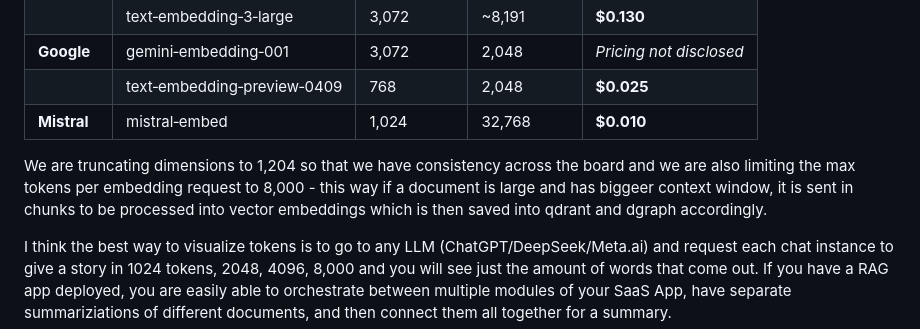
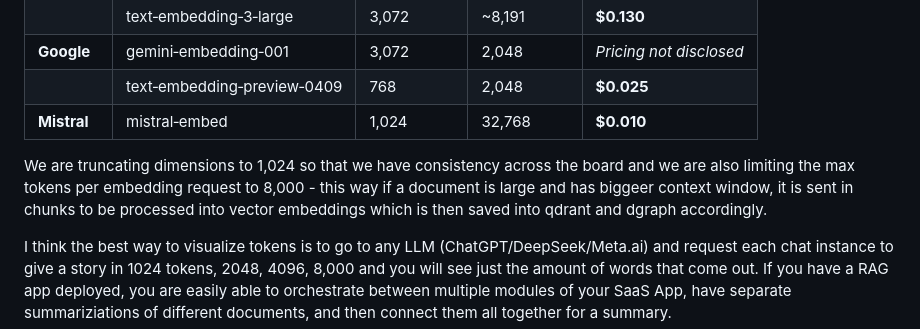
Before and after one commit to ikantkode/pdfLLM, a Markdown page: README.md, the part around the change. Drawn GitHub-style.

```diff
--- a/README.md
+++ b/README.md
@@ -14,7 +14,7 @@ Using quantized models via Ollama will *severely* output the level of results yo
 |             | text‑embedding‑preview‑0409 | 768        | 2,048      | **\$0.025**                      |
 | **Mistral** | mistral‑embed               | 1,024      | 32,768     | **\$0.010**                      |
 
-We are truncating dimensions to 1,204 so that we have consistency across the board and we are also limiting the max tokens per embedding request to 8,000 - this way if a document is large and has biggeer context window, it is sent in chunks to be processed into vector embeddings which is then saved into qdrant and dgraph accordingly.
+We are truncating dimensions to 1,024 so that we have consistency across the board and we are also limiting the max tokens per embedding request to 8,000 - this way if a document is large and has biggeer context window, it is sent in chunks to be processed into vector embeddings which is then saved into qdrant and dgraph accordingly.
 
 I think the best way to visualize tokens is to go to any LLM (ChatGPT/DeepSeek/Meta.ai) and request each chat instance to give a story in 1024 tokens, 2048, 4096, 8,000 and you will see just the amount of words that come out. If you have a RAG app deployed, you are easily able to orchestrate between multiple modules of your SaaS App, have separate summariziations of different documents, and then connect them all together for a summary.
 
```
